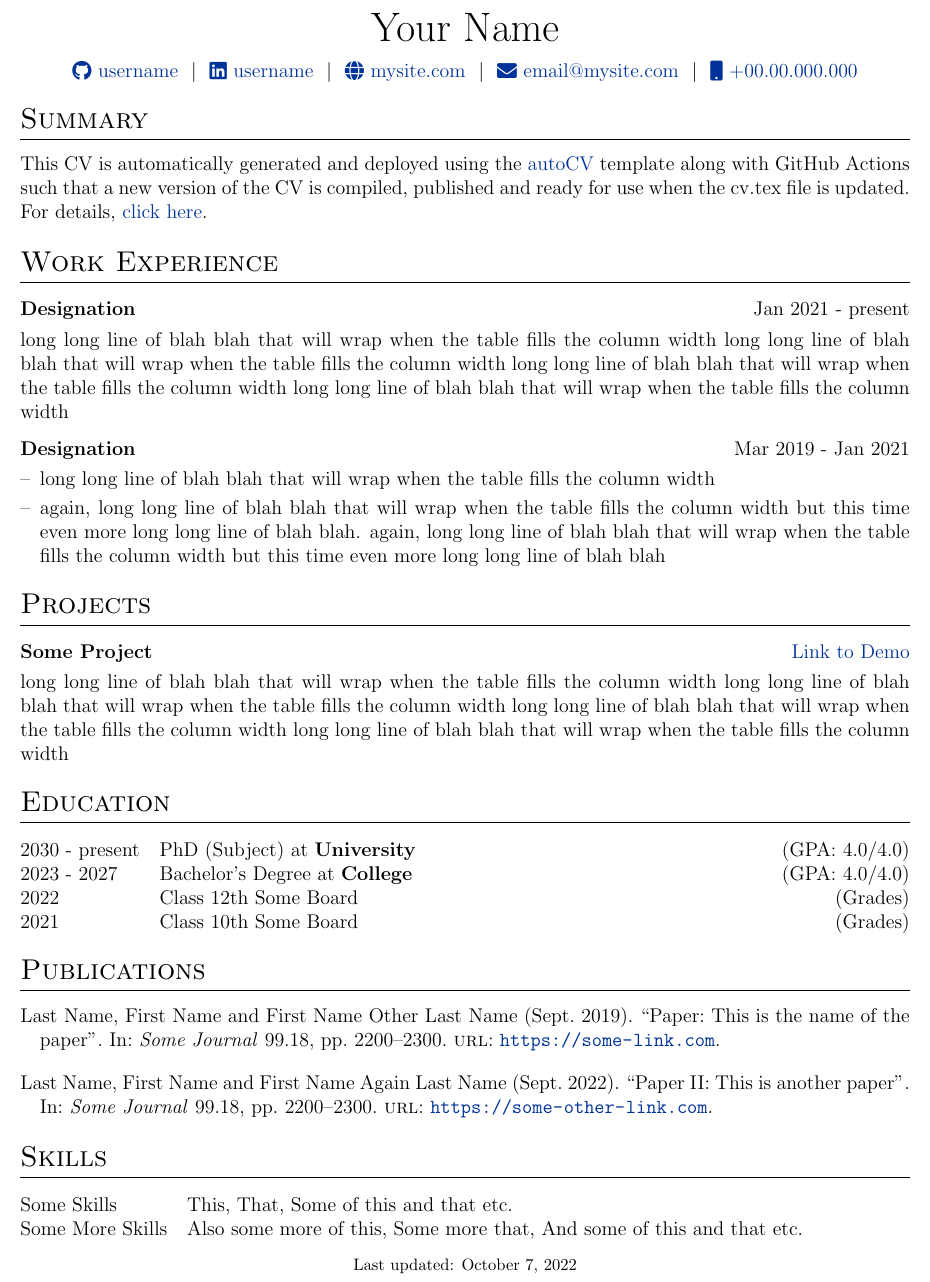
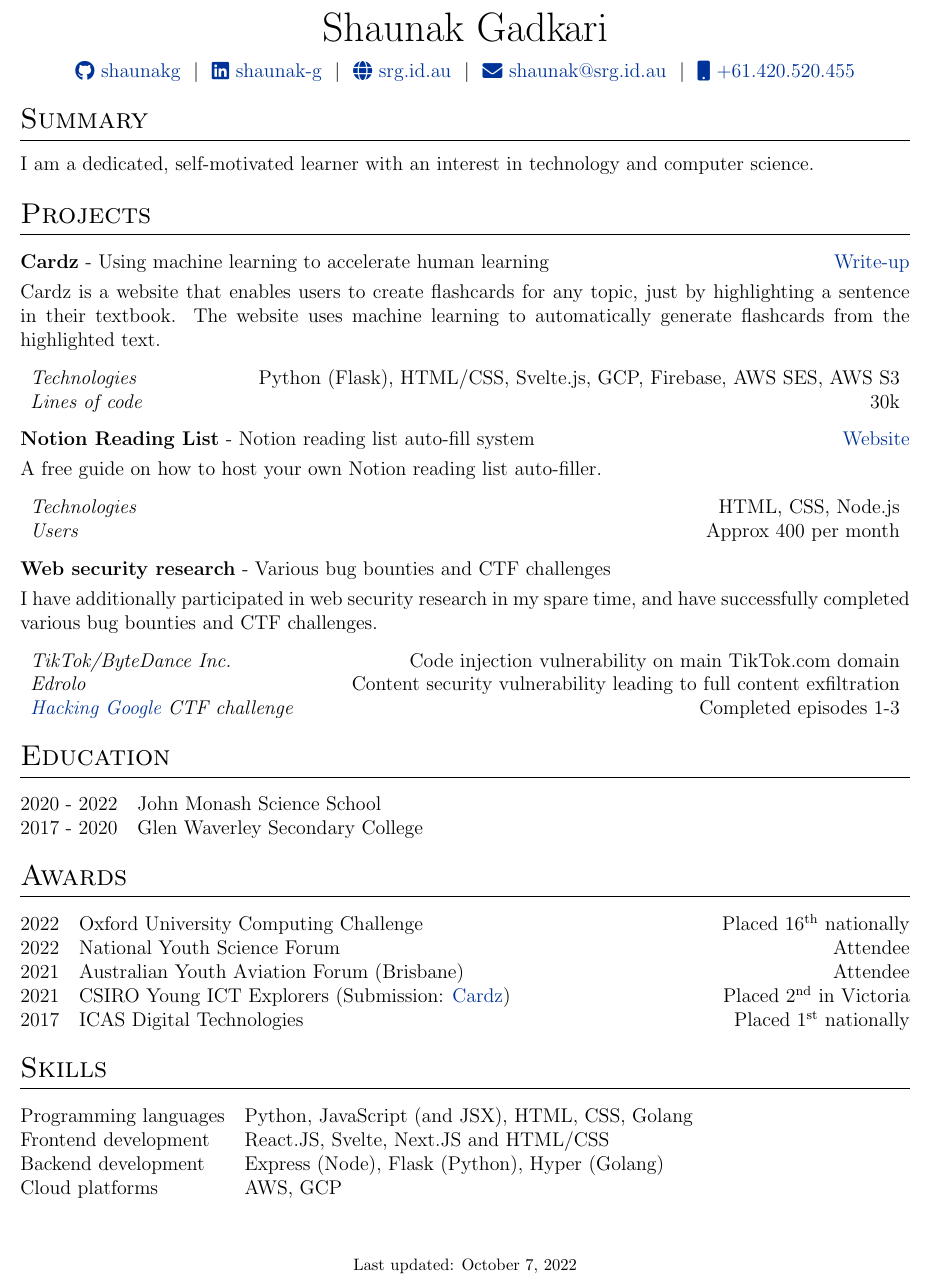
Before and after one commit to shaunakg/cv, a LaTeX CV (cv.tex): part of the page, cut at the place of the change. Compiled offline with pdfLaTeX.

Commit message:
first resume commit

```diff
--- a/cv.tex
+++ b/cv.tex
@@ -49,6 +49,7 @@
 %----------------------------------------------------------------------------------------
 \usepackage{url}
 \usepackage{parskip}
+\usepackage[super]{nth}
 
 %other packages for formatting
 \RequirePackage{color}
@@ -116,12 +117,12 @@
 % \end{tabularx}
 
 \begin{tabularx}{\linewidth}{@{} C @{}}
-\Huge{Your Name} \\[7.5pt]
-\href{https://github.com/username}{\raisebox{-0.05\height}\faGithub\ username} \ $|$ \
-\href{https://linkedin.com/in/username}{\raisebox{-0.05\height}\faLinkedin\ username} \ $|$ \
-\href{https://mysite.com}{\raisebox{-0.05\height}\faGlobe \ mysite.com} \ $|$ \
-\href{mailto:email@mysite.com}{\raisebox{-0.05\height}\faEnvelope \ email@mysite.com} \ $|$ \
-\href{tel:+000000000000}{\raisebox{-0.05\height}\faMobile \ +00.00.000.000} \\
+\Huge{Shaunak Gadkari} \\[7.5pt]
+\href{https://github.com/shaunakg}{\raisebox{-0.05\height}\faGithub\ shaunakg} \ $|$ \
+\href{https://linkedin.com/in/shaunak-g}{\raisebox{-0.05\height}\faLinkedin\ shaunak-g} \ $|$ \
+\href{https://srg.id.au}{\raisebox{-0.05\height}\faGlobe \ srg.id.au} \ $|$ \
+\href{mailto:shaunak@srg.id.au}{\raisebox{-0.05\height}\faEnvelope \ shaunak@srg.id.au} \ $|$ \
+\href{tel:+61420520455}{\raisebox{-0.05\height}\faMobile \ +61.420.520.455} \\
 \end{tabularx}
 
 %----------------------------------------------------------------------------------------
@@ -130,34 +131,70 @@
 
 %Interests/ Keywords/ Summary
 \section{Summary}
-This CV is automatically generated and deployed using the \href{https://github.com/jitinnair1/autoCV}{autoCV} template along with GitHub Actions such that a new version of the CV is compiled, published and ready for use when the cv.tex file is updated. For details, \href{https://github.com/jitinnair1/autoCV}{click here}.
+I am a dedicated, self-motivated learner with an interest in technology and computer science.
 
-%Experience
-\section{Work Experience}
+% %Experience
+% \section{Work Experience}
 
-\begin{tabularx}{\linewidth}{ @{}l r@{} }
-\textbf{Designation} & \hfill Jan 2021 - present \\[3.75pt]
-\multicolumn{2}{@{}X@{}}{long long line of blah blah that will wrap when the table fills the column width long long line of blah blah that will wrap when the table fills the column width long long line of blah blah that will wrap when the table fills the column width long long line of blah blah that will wrap when the table fills the column width}  \\
-\end{tabularx}
+% \begin{tabularx}{\linewidth}{ @{}l r@{} }
+% \textbf{Designation} & \hfill Jan 2021 - present \\[3.75pt]
+% \multicolumn{2}{@{}X@{}}{long long line of blah blah that will wrap when the table fills the column width long long line of blah blah that will wrap when the table fills the column width long long line of blah blah that will wrap when the table fills the column width long long line of blah blah that will wrap when the table fills the column width}  \\
+% \end{tabularx}
 
-\begin{tabularx}{\linewidth}{ @{}l r@{} }
-\textbf{Designation} & \hfill Mar 2019 - Jan 2021 \\[3.75pt]
-\multicolumn{2}{@{}X@{}}{
-\begin{minipage}[t]{\linewidth}
-    \begin{itemize}[nosep,after=\strut, leftmargin=1em, itemsep=3pt]
-        \item[--] long long line of blah blah that will wrap when the table fills the column width
-        \item[--] again, long long line of blah blah that will wrap when the table fills the column width but this time even more long long line of blah blah. again, long long line of blah blah that will wrap when the table fills the column width but this time even more long long line of blah blah
-    \end{itemize}
-    \end{minipage}
-}
-\end{tabularx}
+% \begin{tabularx}{\linewidth}{ @{}l r@{} }
+% \textbf{Designation} & \hfill Mar 2019 - Jan 2021 \\[3.75pt]
+% \multicolumn{2}{@{}X@{}}{
+% \begin{minipage}[t]{\linewidth}
+%     \begin{itemize}[nosep,after=\strut, leftmargin=1em, itemsep=3pt]
+%         \item[--] long long line of blah blah that will wrap when the table fills the column width
+%         \item[--] again, long long line of blah blah that will wrap when the table fills the column width but this time even more long long line of blah blah. again, long long line of blah blah that will wrap when the table fills the column width but this time even more long long line of blah blah
+%     \end{itemize}
+%     \end{minipage}
+% }
+% \end{tabularx}
 
 %Projects
 \section{Projects}
 
 \begin{tabularx}{\linewidth}{ @{}l r@{} }
-\textbf{Some Project} & \hfill \href{https://some-link.com}{Link to Demo} \\[3.75pt]
-\multicolumn{2}{@{}X@{}}{long long line of blah blah that will wrap when the table fills the column width long long line of blah blah that will wrap when the table fills the column width long long line of blah blah that will wrap when the table fills the column width long long line of blah blah that will wrap when the table fills the column width}  \\
+\textbf{Cardz} - Using machine learning to accelerate human learning & \hfill \href{https://srg.id.au/posts/building-cardz}{Write-up} \\[3.75pt]
+\multicolumn{2}{@{}X@{}}{
+    Cardz is a website that enables users to create flashcards for any topic, just by highlighting a
+    sentence in their textbook. The website uses machine learning to automatically generate
+    flashcards from the highlighted text.
+}  \\
+
+\end{tabularx}
+
+\begin{tabularx}{\linewidth}{l X}
+    \textit{Technologies} & \hfill Python (Flask), HTML/CSS, Svelte.js, GCP, Firebase, AWS SES, AWS S3 \\
+    \textit{Lines of code} & \hfill 30k \\
+\end{tabularx}
+
+\begin{tabularx}{\linewidth}{ @{}l r@{} }
+\textbf{Notion Reading List} - Notion reading list auto-fill system & \hfill \href{https://srg.id.au/notion-reading-list}{Website} \\[3.75pt]
+\multicolumn{2}{@{}X@{}}{
+    A free guide on how to host your own Notion reading list auto-filler.
+}  \\
+\end{tabularx}
+
+\begin{tabularx}{\linewidth}{l X}
+    \textit{Technologies} & \hfill HTML, CSS, Node.js \\
+    \textit{Users} & \hfill Approx 400 per month \\
+\end{tabularx}
+
+\begin{tabularx}{\linewidth}{ @{}l r@{} }
+\textbf{Web security research} - Various bug bounties and CTF challenges \\[3.75pt]
+\multicolumn{2}{@{}X@{}}{
+    I have additionally participated in web security research in my spare time, and have
+    successfully completed various bug bounties and CTF challenges.
+}  \\
+\end{tabularx}
+
+\begin{tabularx}{\linewidth}{l X}
+    \textit{TikTok/ByteDance Inc.} & \hfill Code injection vulnerability on main TikTok.com domain \\
+    \textit{Edrolo} & \hfill Content security vulnerability leading to full content exfiltration \\
+    \textit{\href{https://h4ck1ng.google/}{Hacking Google} CTF challenge} & \hfill Completed episodes 1-3 \\
 \end{tabularx}
 
 %----------------------------------------------------------------------------------------
@@ -165,31 +202,36 @@ This CV is automatically generated and deployed using the \href{https://github.c
 %----------------------------------------------------------------------------------------
 \section{Education}
 \begin{tabularx}{\linewidth}{@{}l X@{}}
-2030 - present & PhD (Subject) at \textbf{University} \hfill \normalsize (GPA: 4.0/4.0) \\
 
-2023 - 2027 & Bachelor's Degree at \textbf{College} \hfill (GPA: 4.0/4.0) \\
+2020 - 2022 & John Monash Science School \hfill \normalsize \\
+2017 - 2020 & Glen Waverley Secondary College \hfill \\
 
-2022 & Class 12th Some Board \hfill  (Grades) \\
-
-2021 & Class 10th Some Board \hfill  (Grades) \\
 \end{tabularx}
 
 %----------------------------------------------------------------------------------------
-%	PUBLICATIONS
+%	AWARDS
 %----------------------------------------------------------------------------------------
-\section{Publications}
-\begin{refsection}[citations.bib]
-\nocite{*}
-\printbibliography[heading=none]
-\end{refsection}
+\section{Awards}
+\begin{tabularx}{\linewidth}{@{}l X@{}}
+
+2022 & Oxford University Computing Challenge \hfill Placed \nth{16} nationally \\
+2022 & National Youth Science Forum \hfill Attendee \\
+2021 & Australian Youth Aviation Forum (Brisbane) \hfill Attendee \\
+2021 & CSIRO Young ICT Explorers (Submission: \href{https://srg.id.au/posts/building-cardz}{Cardz}) \hfill Placed \nth{2} in Victoria \\
+2017 & ICAS Digital Technologies \hfill Placed \nth{1} nationally \\
+
+
+\end{tabularx}
 
 %----------------------------------------------------------------------------------------
 %	SKILLS
 %----------------------------------------------------------------------------------------
 \section{Skills}
 \begin{tabularx}{\linewidth}{@{}l X@{}}
-Some Skills &  \normalsize{This, That, Some of this and that etc.}\\
-Some More Skills  &  \normalsize{Also some more of this, Some more that, And some of this and that etc.}\\
+Programming languages & \normalsize{Python, JavaScript (and JSX), HTML, CSS, Golang} \\
+Frontend development &  \normalsize{React.JS, Svelte, Next.JS and HTML/CSS}\\
+Backend development  &  \normalsize{ Express (Node), Flask (Python), Hyper (Golang) }\\
+Cloud platforms & \normalsize{ AWS, GCP } \\
 \end{tabularx}
 
 \vfill
```
Also changed, not shown: 1 other file.
